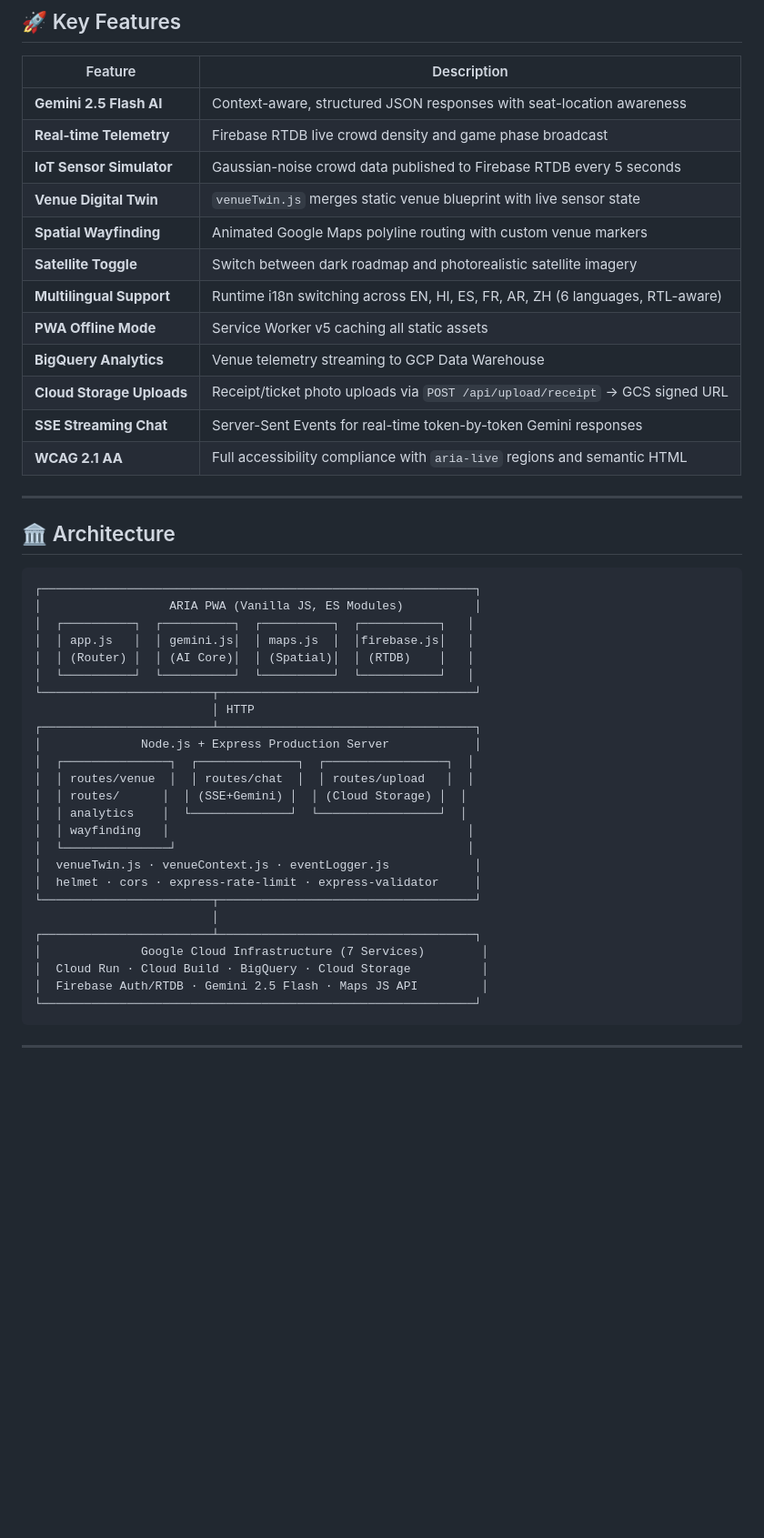
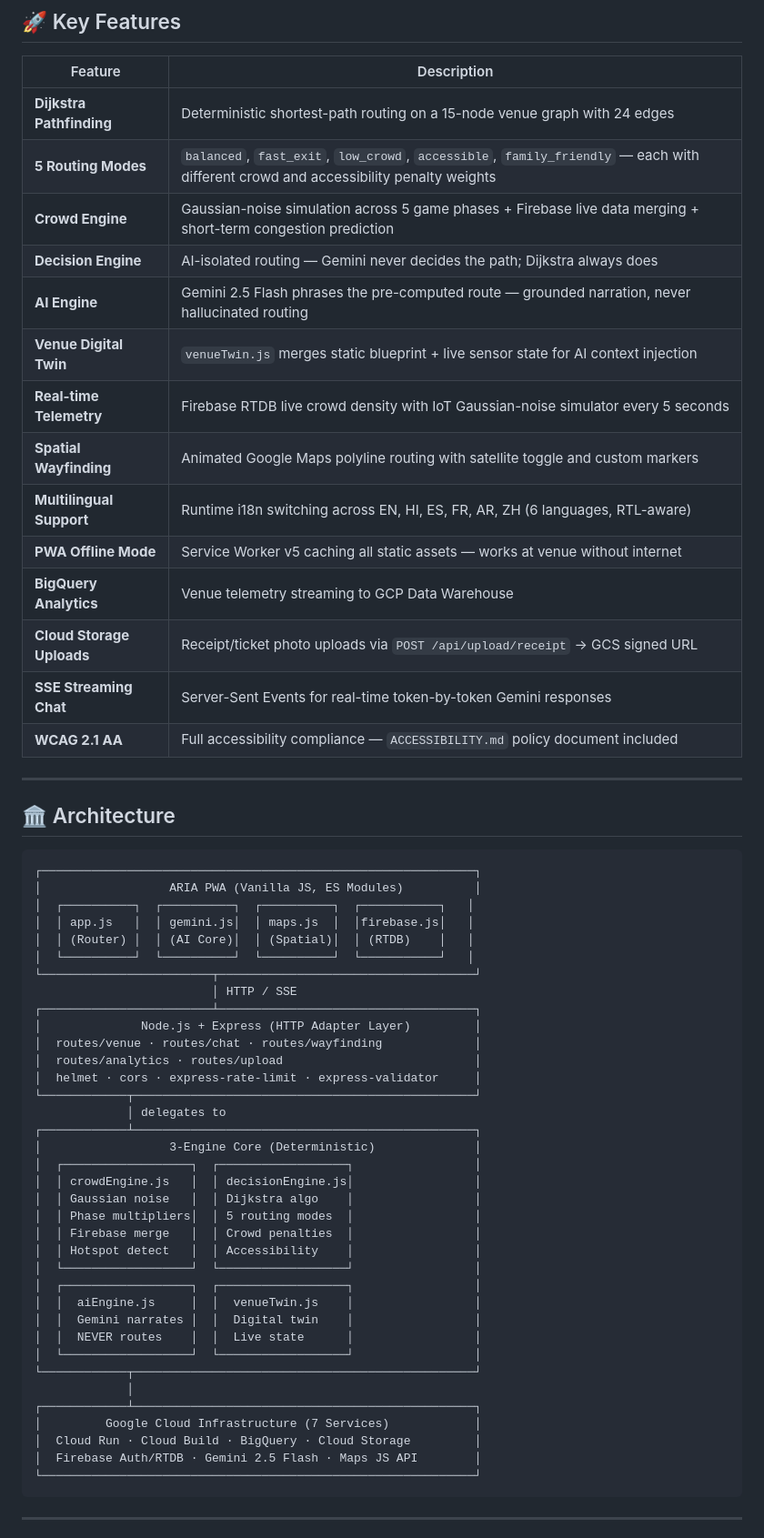
Before and after one commit to Priyansh-Bharti/ARIA-Arena-Real-time-Intelligence-Assistant, a Markdown page: README.md, the part around one of its changes. Shown at 91% size. Rendered like a GitHub page; blank space fills up the shorter version.

Commit message:
docs: update README with 3-engine architecture, Dijkstra routing modes, 195+ tests, new API endpoints, SECURITY.md + ACCESSIBILITY.md

````diff
--- a/README.md
+++ b/README.md
@@ -77,18 +80,20 @@ We architected ARIA around a three-layer intelligence pipeline:
 
 | Feature | Description |
 |---|---|
-| **Gemini 2.5 Flash AI** | Context-aware, structured JSON responses with seat-location awareness |
-| **Real-time Telemetry** | Firebase RTDB live crowd density and game phase broadcast |
-| **IoT Sensor Simulator** | Gaussian-noise crowd data published to Firebase RTDB every 5 seconds |
-| **Venue Digital Twin** | `venueTwin.js` merges static venue blueprint with live sensor state |
-| **Spatial Wayfinding** | Animated Google Maps polyline routing with custom venue markers |
-| **Satellite Toggle** | Switch between dark roadmap and photorealistic satellite imagery |
+| **Dijkstra Pathfinding** | Deterministic shortest-path routing on a 15-node venue graph with 24 edges |
+| **5 Routing Modes** | `balanced`, `fast_exit`, `low_crowd`, `accessible`, `family_friendly` — each with different crowd and accessibility penalty weights |
+| **Crowd Engine** | Gaussian-noise simulation across 5 game phases + Firebase live data merging + short-term congestion prediction |
+| **Decision Engine** | AI-isolated routing — Gemini never decides the path; Dijkstra always does |
+| **AI Engine** | Gemini 2.5 Flash phrases the pre-computed route — grounded narration, never hallucinated routing |
+| **Venue Digital Twin** | `venueTwin.js` merges static blueprint + live sensor state for AI context injection |
+| **Real-time Telemetry** | Firebase RTDB live crowd density with IoT Gaussian-noise simulator every 5 seconds |
+| **Spatial Wayfinding** | Animated Google Maps polyline routing with satellite toggle and custom markers |
 | **Multilingual Support** | Runtime i18n switching across EN, HI, ES, FR, AR, ZH (6 languages, RTL-aware) |
-| **PWA Offline Mode** | Service Worker v5 caching all static assets |
+| **PWA Offline Mode** | Service Worker v5 caching all static assets — works at venue without internet |
 | **BigQuery Analytics** | Venue telemetry streaming to GCP Data Warehouse |
 | **Cloud Storage Uploads** | Receipt/ticket photo uploads via `POST /api/upload/receipt` → GCS signed URL |
 | **SSE Streaming Chat** | Server-Sent Events for real-time token-by-token Gemini responses |
-| **WCAG 2.1 AA** | Full accessibility compliance with `aria-live` regions and semantic HTML |
+| **WCAG 2.1 AA** | Full accessibility compliance — `ACCESSIBILITY.md` policy document included |
 
 ---
 
@@ -102,23 +107,34 @@ We architected ARIA around a three-layer intelligence pipeline:
 │  │ (Router) │  │ (AI Core)│  │ (Spatial)│  │ (RTDB)    │   │
 │  └──────────┘  └──────────┘  └──────────┘  └───────────┘   │
 └────────────────────────┬────────────────────────────────────┘
-                         │ HTTP
+                         │ HTTP / SSE
 ┌────────────────────────┴────────────────────────────────────┐
-│              Node.js + Express Production Server            │
-│  ┌───────────────┐  ┌──────────────┐  ┌─────────────────┐  │
-│  │ routes/venue  │  │ routes/chat  │  │ routes/upload   │  │
-│  │ routes/      │  │ (SSE+Gemini) │  │ (Cloud Storage) │  │
-│  │ analytics    │  └──────────────┘  └─────────────────┘  │
-│  │ wayfinding   │                                          │
-│  └───────────────┘                                         │
-│  venueTwin.js · venueContext.js · eventLogger.js            │
+│              Node.js + Express (HTTP Adapter Layer)         │
+│  routes/venue · routes/chat · routes/wayfinding             │
+│  routes/analytics · routes/upload                           │
 │  helmet · cors · express-rate-limit · express-validator     │
-└────────────────────────┬────────────────────────────────────┘
-                         │
-┌────────────────────────┴────────────────────────────────────┐
-│              Google Cloud Infrastructure (7 Services)        │
-│  Cloud Run · Cloud Build · BigQuery · Cloud Storage          │
-│  Firebase Auth/RTDB · Gemini 2.5 Flash · Maps JS API         │
+└────────────┬────────────────────────────────────────────────┘
+             │ delegates to
+┌────────────┴────────────────────────────────────────────────┐
+│                  3-Engine Core (Deterministic)              │
+│  ┌──────────────────┐  ┌──────────────────┐                 │
+│  │ crowdEngine.js   │  │ decisionEngine.js│                 │
+│  │ Gaussian noise   │  │ Dijkstra algo    │                 │
+│  │ Phase multipliers│  │ 5 routing modes  │                 │
+│  │ Firebase merge   │  │ Crowd penalties  │                 │
+│  │ Hotspot detect   │  │ Accessibility    │                 │
+│  └──────────────────┘  └──────────────────┘                 │
+│  ┌──────────────────┐  ┌──────────────────┐                 │
+│  │  aiEngine.js     │  │  venueTwin.js    │                 │
+│  │  Gemini narrates │  │  Digital twin    │                 │
+│  │  NEVER routes    │  │  Live state      │                 │
+│  └──────────────────┘  └──────────────────┘                 │
+└────────────┬────────────────────────────────────────────────┘
+             │
+┌────────────┴────────────────────────────────────────────────┐
+│         Google Cloud Infrastructure (7 Services)            │
+│  Cloud Run · Cloud Build · BigQuery · Cloud Storage         │
+│  Firebase Auth/RTDB · Gemini 2.5 Flash · Maps JS API        │
 └─────────────────────────────────────────────────────────────┘
 ```
 
````
Also changed, not shown: other parts of README.md (+49 -29 lines).
